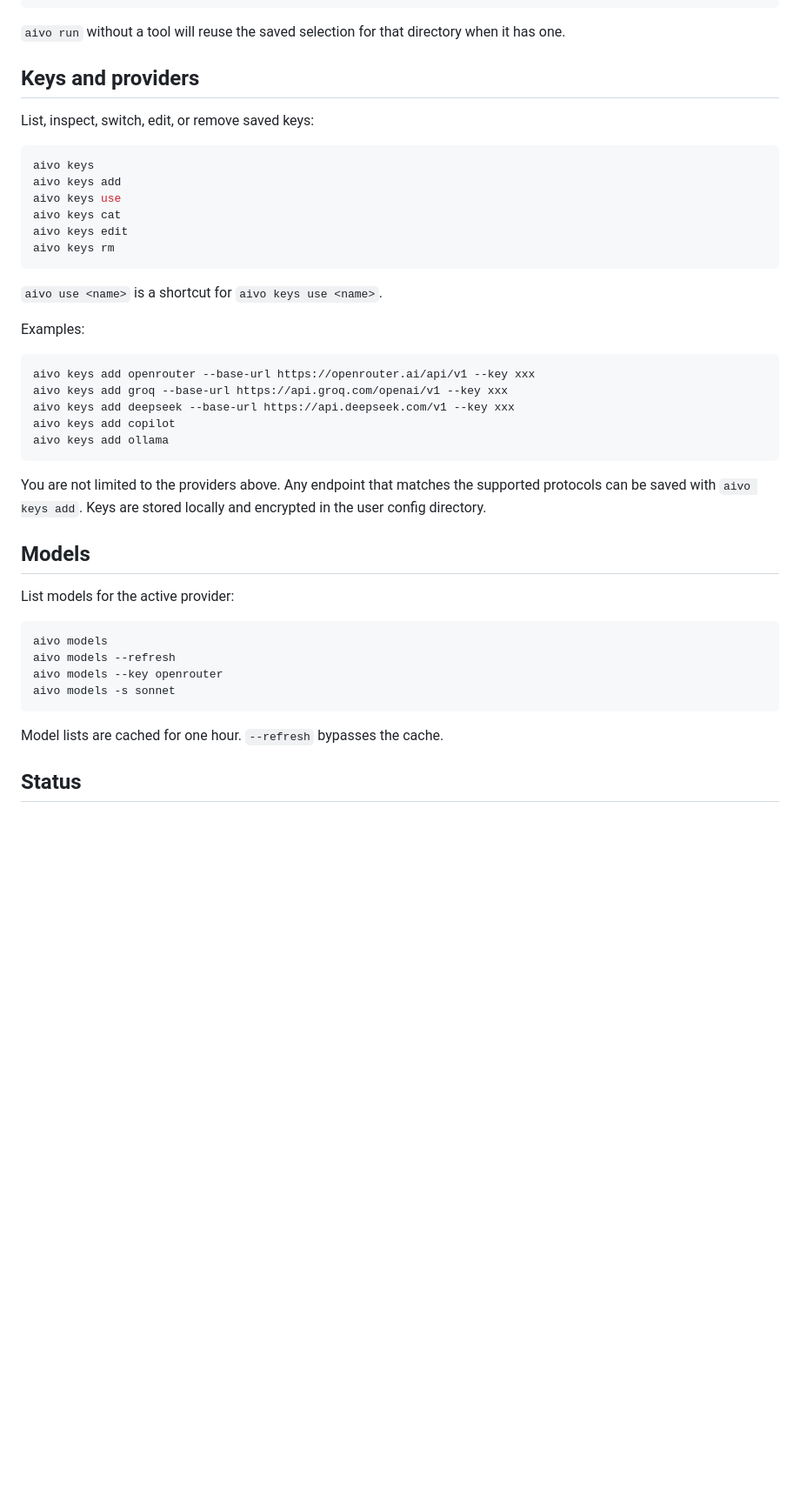
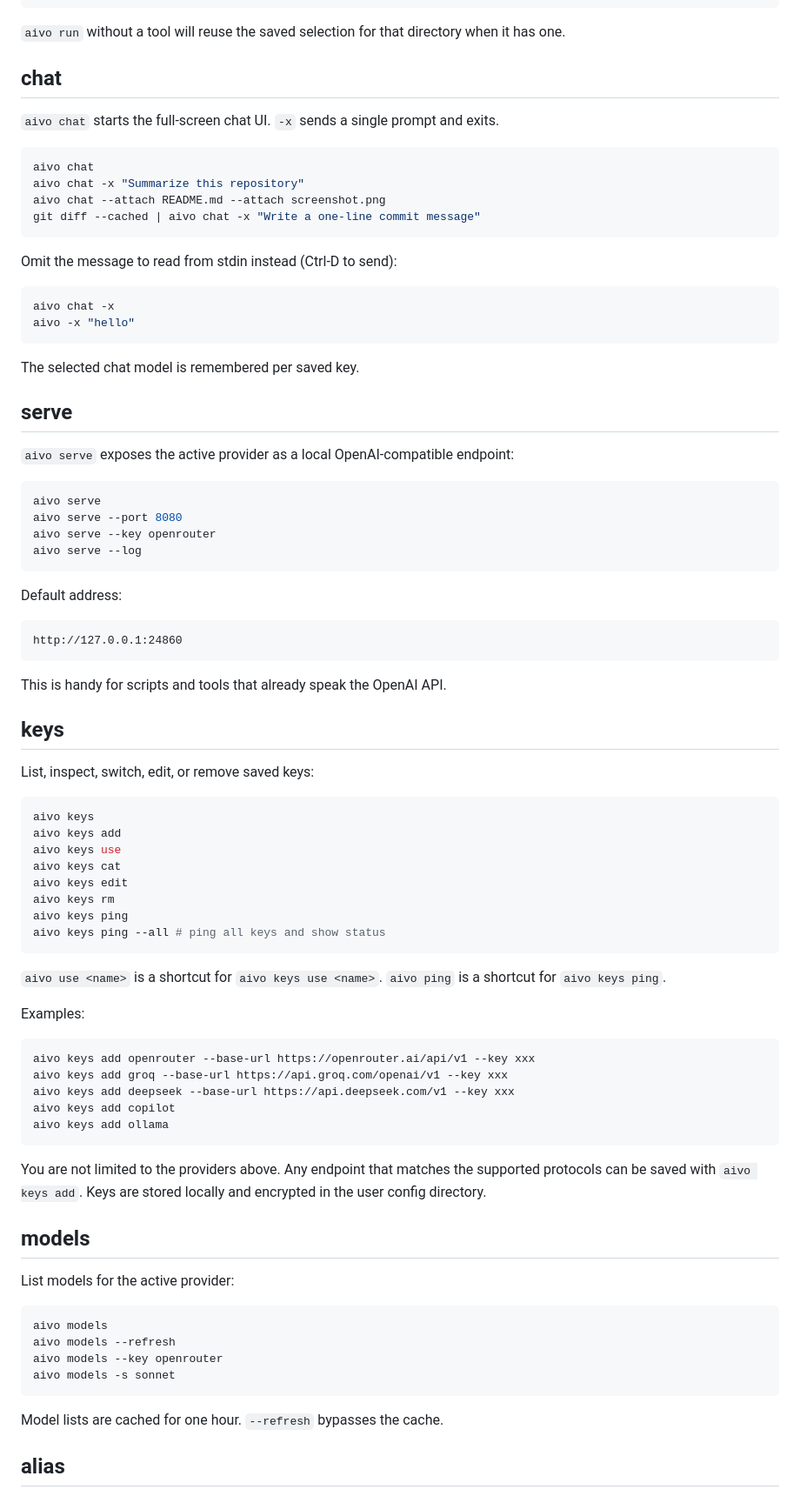
Before and after one commit to lguzzon-scratchbook/aivo, a Markdown page: README.md, the part around one of its changes. Shown at 87% size. Rendered like a GitHub page; blank space fills up the shorter version.

````diff
--- a/README.md
+++ b/README.md
@@ -115,7 +122,46 @@ aivo run
 
 `aivo run` without a tool will reuse the saved selection for that directory when it has one.
 
-## Keys and providers
+## chat
+
+`aivo chat` starts the full-screen chat UI. `-x` sends a single prompt and exits.
+
+```bash
+aivo chat
+aivo chat -x "Summarize this repository"
+aivo chat --attach README.md --attach screenshot.png
+git diff --cached | aivo chat -x "Write a one-line commit message"
+```
+
+Omit the message to read from stdin instead (Ctrl-D to send):
+
+```bash
+aivo chat -x
+aivo -x "hello"
+```
+
+The selected chat model is remembered per saved key.
+
+## serve
+
+`aivo serve` exposes the active provider as a local OpenAI-compatible endpoint:
+
+```bash
+aivo serve
+aivo serve --port 8080
+aivo serve --key openrouter
+aivo serve --log
+```
+
+Default address:
+
+```text
+http://127.0.0.1:24860
+```
+
+This is handy for scripts and tools that already speak the OpenAI API.
+
+## keys
 
 List, inspect, switch, edit, or remove saved keys:
 
@@ -126,9 +172,12 @@ aivo keys use
 aivo keys cat
 aivo keys edit
 aivo keys rm
+aivo keys ping
+aivo keys ping --all # ping all keys and show status
 ```
 
 `aivo use <name>` is a shortcut for `aivo keys use <name>`.
+`aivo ping` is a shortcut for `aivo keys ping`.
 
 Examples:
 
@@ -144,7 +193,7 @@ You are not limited to the providers above.
 Any endpoint that matches the supported protocols can be saved with `aivo keys add`.
 Keys are stored locally and encrypted in the user config directory.
 
-## Models
+## models
 
 List models for the active provider:
 
@@ -157,5 +206,5 @@ aivo models -s sonnet
 
 Model lists are cached for one hour. `--refresh` bypasses the cache.
 
-## Status
+## alias
 
````
Also changed, not shown: other parts of README.md (+38 -30 lines).
